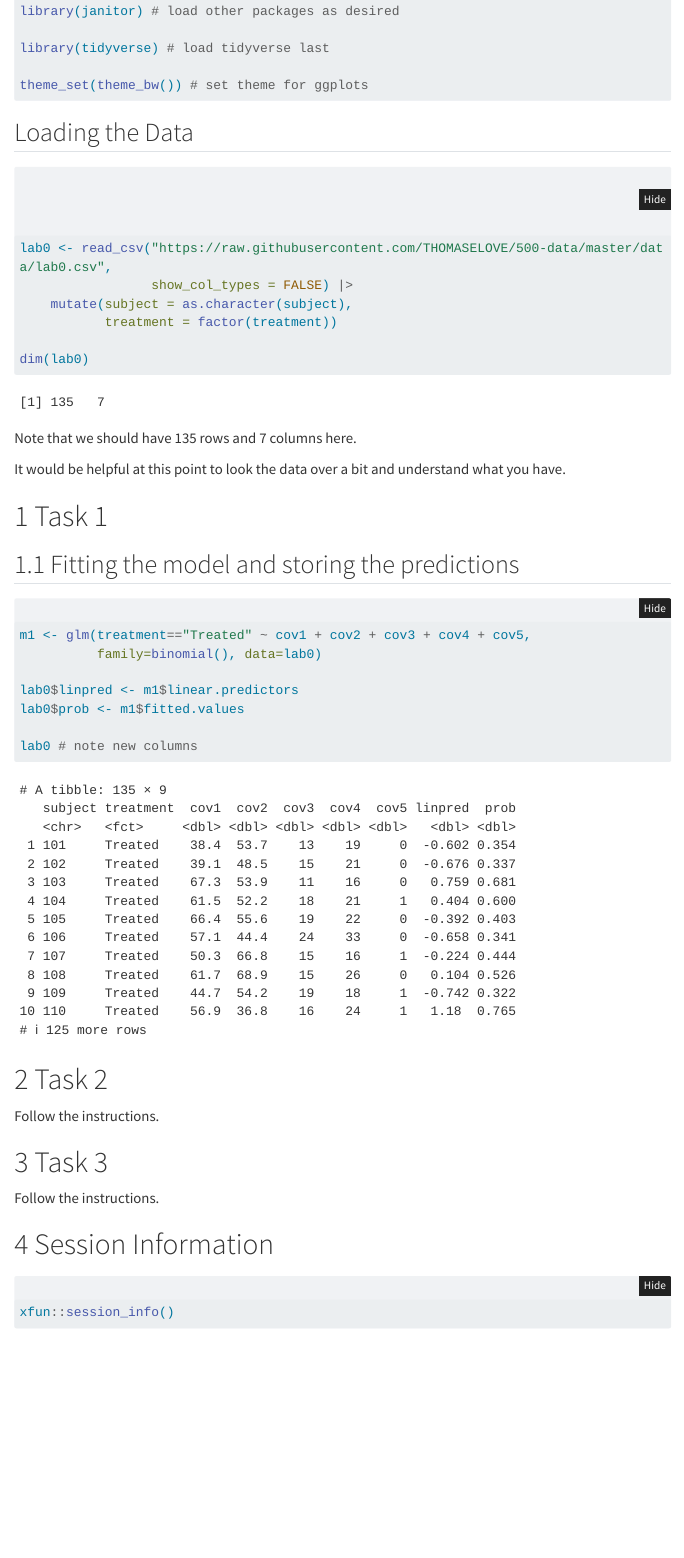
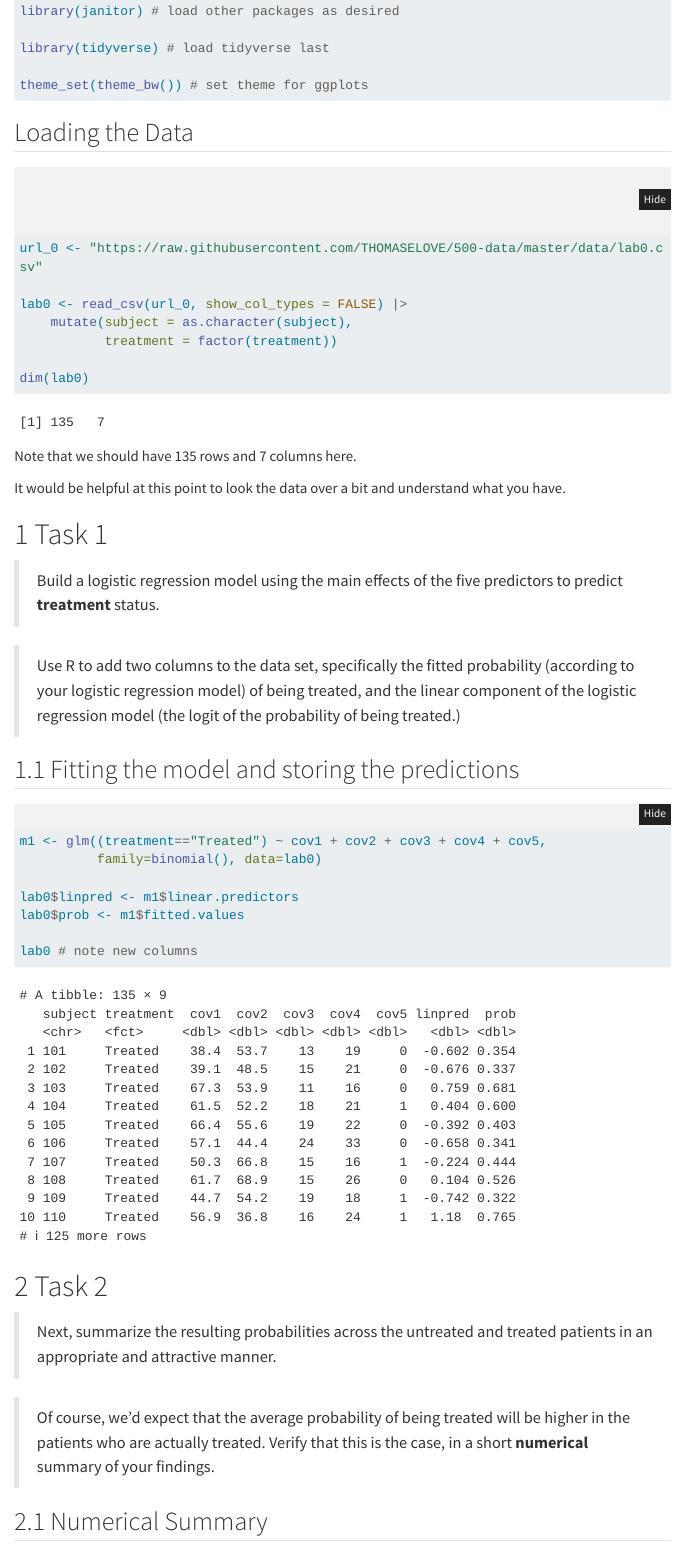
Before and after one commit to THOMASELOVE/500-data, a Quarto document (templates/500lab0_template.qmd): the page in a window 1100 px wide, from 320 px down. Rendered offline with R 4.5, knitr and Pandoc in place of Quarto, with nearby package versions; some code elsewhere in the file could not run offline; menus at the side of the page are left out; long lines of code are wrapped.

Commit message:
Add files via upload

````diff
--- a/templates/500lab0_template.qmd
+++ b/templates/500lab0_template.qmd
@@ -33,8 +33,9 @@ theme_set(theme_bw()) # set theme for ggplots
 ## Loading the Data {.unnumbered}
 
 ```{r}
-lab0 <- read_csv("https://raw.githubusercontent.com/THOMASELOVE/500-data/master/data/lab0.csv",
-                 show_col_types = FALSE) |>
+url_0 <- "https://raw.githubusercontent.com/THOMASELOVE/500-data/master/data/lab0.csv"
+
+lab0 <- read_csv(url_0, show_col_types = FALSE) |>
     mutate(subject = as.character(subject),
            treatment = factor(treatment))
 
@@ -47,10 +48,14 @@ It would be helpful at this point to look the data over a bit and understand wha
 
 # Task 1
 
+> Build a logistic regression model using the main effects of the five predictors to predict **treatment** status.
+
+> Use R to add two columns to the data set, specifically the fitted probability (according to your logistic regression model) of being treated, and the linear component of the logistic regression model (the logit of the probability of being treated.)
+
 ## Fitting the model and storing the predictions
 
 ```{r}
-m1 <- glm(treatment=="Treated" ~ cov1 + cov2 + cov3 + cov4 + cov5,
+m1 <- glm((treatment=="Treated") ~ cov1 + cov2 + cov3 + cov4 + cov5,
           family=binomial(), data=lab0)
 
 lab0$linpred <- m1$linear.predictors
@@ -61,8 +66,16 @@ lab0 # note new columns
 
 # Task 2
 
-Follow the instructions.
+> Next, summarize the resulting probabilities across the untreated and treated patients in an appropriate and attractive manner.
+
+> Of course, we’d expect that the average probability of being treated will be higher in the patients who are actually treated. Verify that this is the case, in a short **numerical** summary of your findings.
+
+## Numerical Summary
+
+```{r}
+
+```
+
 
 # Task 3
 
-Follow the instructions.
````
Also changed, not shown: templates/500lab0_template.qmd (10 more changed lines).
